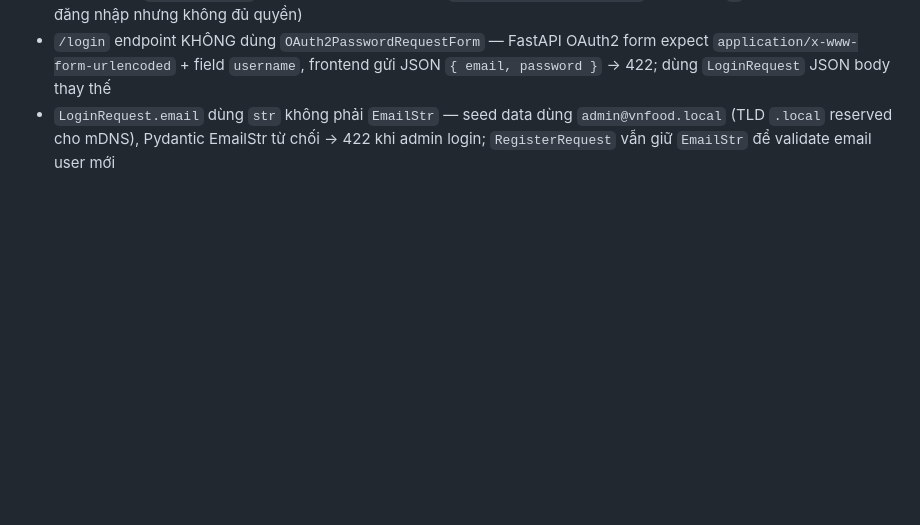
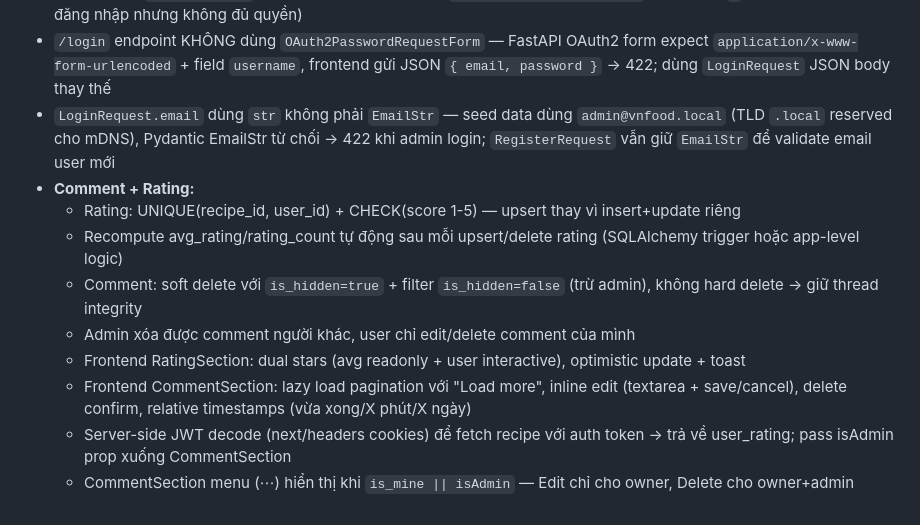
Before and after one commit to tien2204/vnfood-platform, a Markdown page: CLAUDE.md, the part around one of its changes. GitHub-like rendering; blank space fills up the shorter version.

```diff
--- a/CLAUDE.md
+++ b/CLAUDE.md
@@ -362,3 +374,12 @@ GROUP_TO_WEIGHT = {
 - Admin route `/admin/:path*` trong middleware kiểm tra `payload.role !== "admin"` → redirect `/` thay vì login (đã đăng nhập nhưng không đủ quyền)
 - `/login` endpoint KHÔNG dùng `OAuth2PasswordRequestForm` — FastAPI OAuth2 form expect `application/x-www-form-urlencoded` + field `username`, frontend gửi JSON `{ email, password }` → 422; dùng `LoginRequest` JSON body thay thế
 - `LoginRequest.email` dùng `str` không phải `EmailStr` — seed data dùng `admin@vnfood.local` (TLD `.local` reserved cho mDNS), Pydantic EmailStr từ chối → 422 khi admin login; `RegisterRequest` vẫn giữ `EmailStr` để validate email user mới
+- **Comment + Rating:**
+  - Rating: UNIQUE(recipe_id, user_id) + CHECK(score 1-5) — upsert thay vì insert+update riêng
+  - Recompute avg_rating/rating_count tự động sau mỗi upsert/delete rating (SQLAlchemy trigger hoặc app-level logic)
+  - Comment: soft delete với `is_hidden=true` + filter `is_hidden=false` (trừ admin), không hard delete → giữ thread integrity
+  - Admin xóa được comment người khác, user chỉ edit/delete comment của mình
+  - Frontend RatingSection: dual stars (avg readonly + user interactive), optimistic update + toast
+  - Frontend CommentSection: lazy load pagination với "Load more", inline edit (textarea + save/cancel), delete confirm, relative timestamps (vừa xong/X phút/X ngày)
+  - Server-side JWT decode (next/headers cookies) để fetch recipe với auth token → trả về user_rating; pass isAdmin prop xuống CommentSection
+  - CommentSection menu (⋯) hiển thị khi `is_mine || isAdmin` — Edit chỉ cho owner, Delete cho owner+admin
```
Also changed, not shown: other parts of CLAUDE.md (+14 -2 lines).
